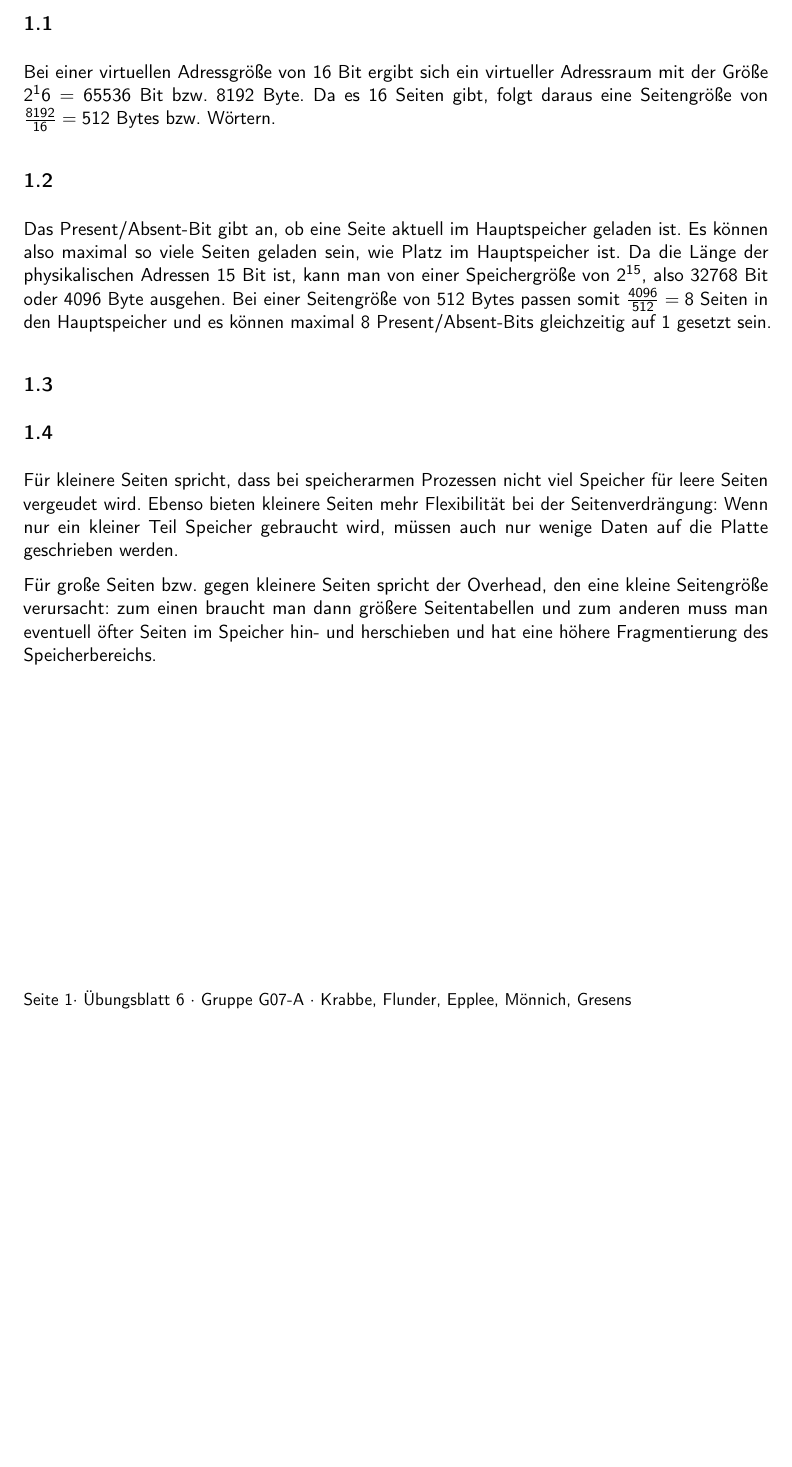
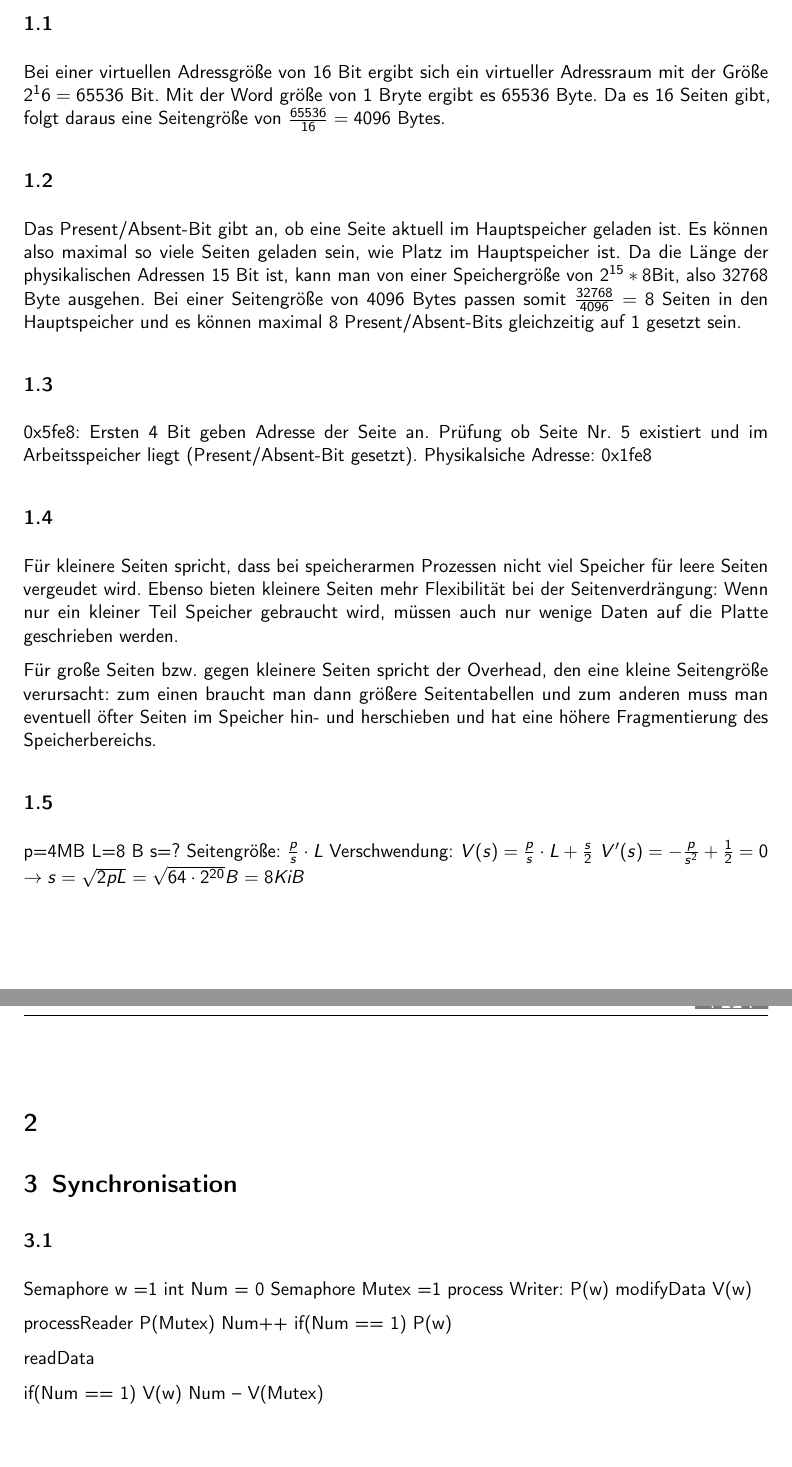
Before and after one commit to tronje/GSS, a LaTeX document (06/G07B6_krabbe_epplee_moennich_gresens.tex): part of the page before the commit and two parts of pages 1 and 2 of 2 after it, the two joined at a grey line, cut so that both start at the same text, the shorter picture padded with empty space. Compiled offline with pdfLaTeX; the source files are stored in an older character set and shown here as Unicode; an older LaTeX class or package is replaced by its successor.

Commit message:
some corrections

```diff
--- a/06/G07B6_krabbe_epplee_moennich_gresens.tex
+++ b/06/G07B6_krabbe_epplee_moennich_gresens.tex
@@ -16,15 +16,64 @@
 
 \section{Speicherverwaltung}
     \subsection{}
-        Bei einer virtuellen Adressgröße von 16 Bit ergibt sich ein virtueller Adressraum mit der Größe $2^16 = 65536$ Bit bzw. 8192 Byte. Da es 16 Seiten gibt, folgt daraus eine Seitengröße von $\frac{8192}{16} = 512$ Bytes bzw. Wörtern.
+        Bei einer virtuellen Adressgröße von 16 Bit ergibt sich ein virtueller
+        Adressraum mit der Größe $2^16 = 65536$ Bit. Mit der Word größe von 1
+        Bryte ergibt es $65536$ Byte. Da es 16 Seiten gibt, folgt daraus eine
+        Seitengröße von $\frac{65536}{16} = 4096$ Bytes.
 
     \subsection{}
-        Das Present/Absent-Bit gibt an, ob eine Seite aktuell im Hauptspeicher geladen ist. Es können also maximal so viele Seiten geladen sein, wie Platz im Hauptspeicher ist.
-        Da die Länge der physikalischen Adressen 15 Bit ist, kann man von einer Speichergröße von $2^{15}$, also 32768 Bit oder 4096 Byte ausgehen. Bei einer Seitengröße von 512 Bytes passen somit $\frac{4096}{512} = 8$ Seiten in den Hauptspeicher und es können maximal 8 Present/Absent-Bits gleichzeitig auf 1 gesetzt sein.
+        Das Present/Absent-Bit gibt an, ob eine Seite aktuell im Hauptspeicher
+        geladen ist. Es können also maximal so viele Seiten geladen sein, wie
+        Platz im Hauptspeicher ist.
+        Da die Länge der physikalischen Adressen 15 Bit ist, kann man von einer
+        Speichergröße von $2^{15}*8$Bit, also 32768 Byte ausgehen. Bei einer
+        Seitengröße von 4096 Bytes passen somit $\frac{32768}{4096} = 8$ Seiten
+        in den Hauptspeicher und es können maximal 8 Present/Absent-Bits
+        gleichzeitig auf 1 gesetzt sein.
     \subsection{}
+    0x5fe8: Ersten 4 Bit geben Adresse der Seite an.
+    Prüfung ob Seite Nr. 5 existiert und im Arbeitsspeicher liegt
+    (Present/Absent-Bit gesetzt).
+    Physikalsiche Adresse: 0x1fe8
+
     \subsection{}
+
         Für kleinere Seiten spricht, dass bei speicherarmen Prozessen nicht viel Speicher für leere Seiten vergeudet wird. Ebenso bieten kleinere Seiten mehr Flexibilität bei der Seitenverdrängung: Wenn nur ein kleiner Teil Speicher gebraucht wird, müssen auch nur wenige Daten auf die Platte geschrieben werden.
 
         Für große Seiten bzw. gegen kleinere Seiten spricht der Overhead, den eine kleine Seitengröße verursacht: zum einen braucht man dann größere Seitentabellen und zum anderen muss man eventuell öfter Seiten im Speicher hin- und herschieben und hat eine höhere Fragmentierung des Speicherbereichs.
+    \subsection{}
+    p=4MB L=8 B s=?
+    Seitengröße: $\frac{p}{s} \cdot L$
+    Verschwendung: $V(s) = \frac{p}{s} \cdot L +  \frac{s}{2}$
+    $V'(s) = - \frac{p}{s^2} + \frac{1}{2} = 0$
+    $\rightarrow s = \sqrt{2pL}$
+    $= \sqrt{64 \cdot 2^{20}}B = 8 KiB$
 
+
+\section{}
+
+
+\section{Synchronisation}
+    \subsection{}
+    Semaphore w =1
+    int Num = 0
+    Semaphore Mutex =1
+    process Writer:
+        P(w)
+        modifyData
+        V(w)
+
+
+    processReader
+        P(Mutex)
+        Num++
+        if(Num == 1)
+            P(w)
+
+        readData
+
+        if(Num == 1)
+            V(w)
+        Num --
+        V(Mutex)
 \end{document}
```
Also changed, not shown: 06/G07B6_krabbe_epplee_moennich_gresens.pdf.
